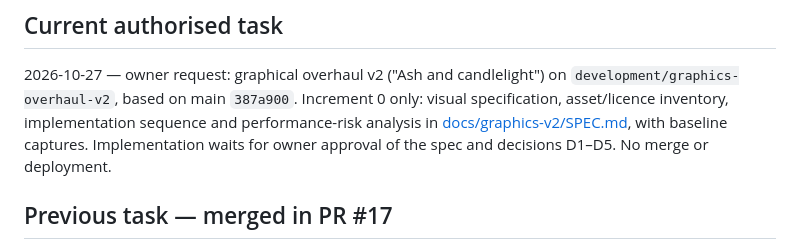
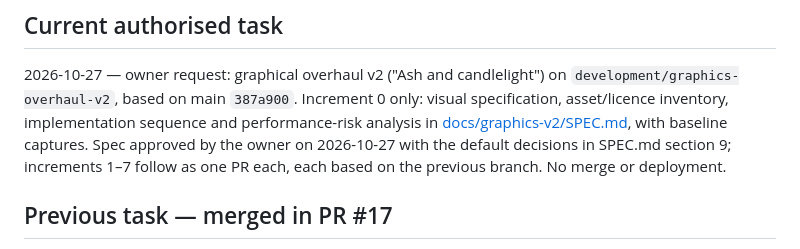
Before and after one commit to Harrisonxaph/catherdral-game, a Markdown page: TASKS.md, the part around the change. GitHub-like rendering.

Commit message:
Record spec approval and resolved decisions D1-D5
Co-Authored-By: Claude Opus 5.5 <noreply@anthropic.com>
Claude-Session: https://claude.ai/code/session_01Bq89noHVrNe8BkEGHro4xE

```diff
--- a/TASKS.md
+++ b/TASKS.md
@@ -16,8 +16,9 @@ new feature roadmap. PROJECT.md remains the detailed implementation record.
 `development/graphics-overhaul-v2`, based on main `387a900`. Increment 0 only:
 visual specification, asset/licence inventory, implementation sequence and
 performance-risk analysis in [docs/graphics-v2/SPEC.md](docs/graphics-v2/SPEC.md),
-with baseline captures. Implementation waits for owner approval of the spec and
-decisions D1–D5. No merge or deployment.
+with baseline captures. Spec approved by the owner on 2026-10-27 with the default
+decisions in SPEC.md section 9; increments 1–7 follow as one PR each, each based on
+the previous branch. No merge or deployment.
 
 ## Previous task — merged in PR #17
 
```
Also changed, not shown: docs/graphics-v2/SPEC.md (+18 -17 lines).
